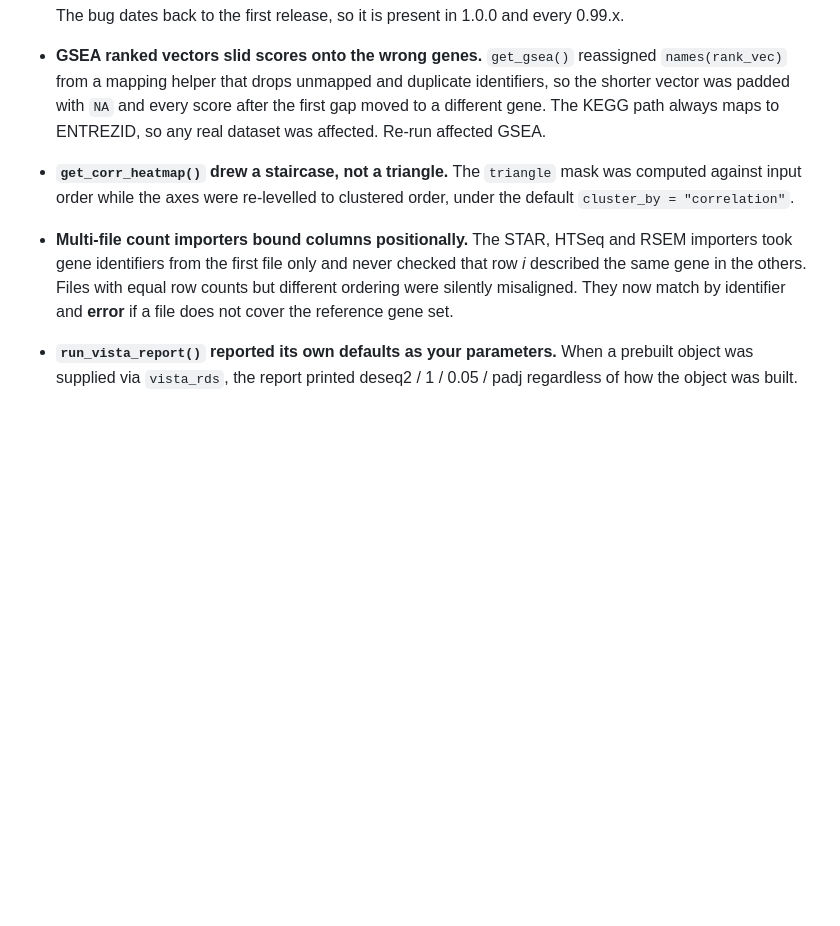
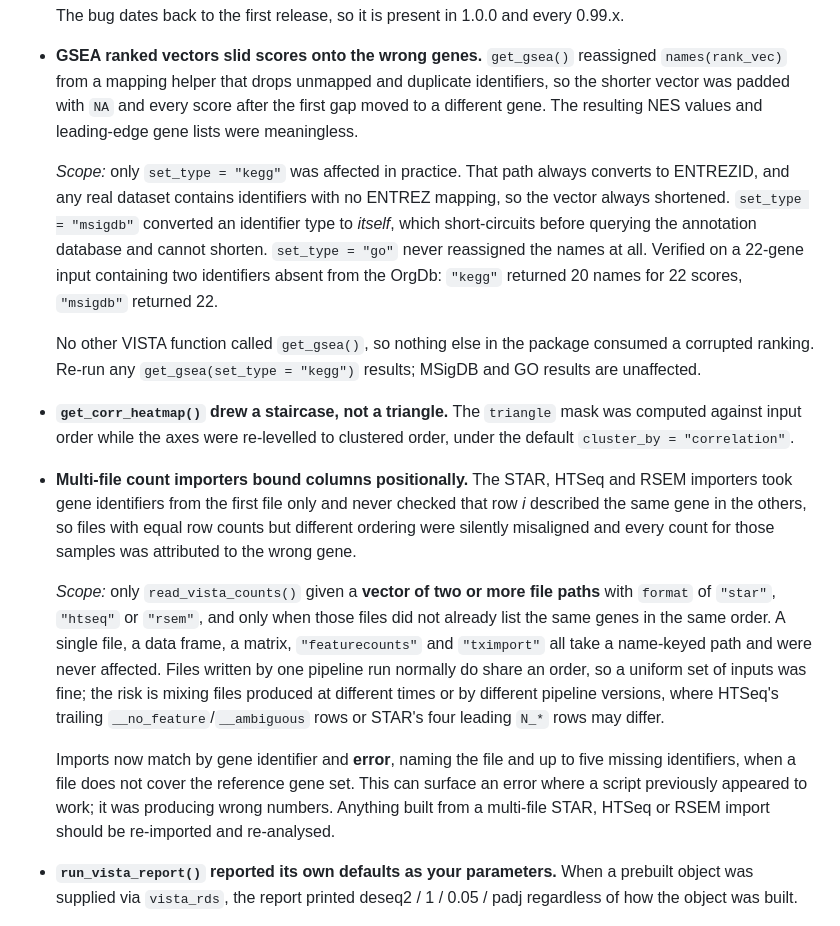
Before and after one commit to cparsania/VISTA, a Markdown page: NEWS.md, the part around the change. Drawn GitHub-style; blank space fills up the shorter version.

Commit message:
Scope the GSEA and importer entries in NEWS, and correct an overstatement
Both entries described their defect without saying who was exposed, which
leaves a reader unable to decide whether to re-run anything.

The GSEA entry also overstated the damage. It said "any real dataset was
affected", which reads as all of get_gsea(). Tracing the pre-fix code and
measuring it shows only set_type = "kegg" was affected in practice: that
path always converts to ENTREZID and real data always contains
identifiers with no ENTREZ mapping, so the name vector always shortened.
set_type = "msigdb" converted an identifier type to itself, which
short-circuits before touching the annotation database and cannot
shorten -- verified at 22/22 on an input deliberately seeded with two
identifiers absent from the OrgDb, against 20/22 for "kegg". The "go"
branch never reassigned names at all; in the pre-fix source the
assignments sit at lines 43 and 56 of the function, and the go branch
spans 47-52. Users of MSigDB and GO GSEA do not need to re-run anything.

The importer entry now states that only a vector of two or more STAR,
HTSeq or RSEM file paths was affected, and only when those files did not
already share a gene order. Single files, data frames, matrices,
featurecounts and tximport all take a name-keyed path -- confirmed by
running each. It also names the realistic trigger: mixing files from
different pipeline runs, where HTSeq's trailing __no_feature rows or
STAR's leading N_* rows differ.

```diff
--- a/NEWS.md
+++ b/NEWS.md
@@ -33,16 +33,45 @@ Check whether you were affected:
 - **GSEA ranked vectors slid scores onto the wrong genes.** `get_gsea()`
   reassigned `names(rank_vec)` from a mapping helper that drops unmapped and
   duplicate identifiers, so the shorter vector was padded with `NA` and every
-  score after the first gap moved to a different gene. The KEGG path always
-  maps to ENTREZID, so any real dataset was affected. Re-run affected GSEA.
+  score after the first gap moved to a different gene. The resulting NES
+  values and leading-edge gene lists were meaningless.
+
+  *Scope:* only `set_type = "kegg"` was affected in practice. That path always
+  converts to ENTREZID, and any real dataset contains identifiers with no
+  ENTREZ mapping, so the vector always shortened. `set_type = "msigdb"`
+  converted an identifier type to *itself*, which short-circuits before
+  querying the annotation database and cannot shorten. `set_type = "go"`
+  never reassigned the names at all. Verified on a 22-gene input containing
+  two identifiers absent from the OrgDb: `"kegg"` returned 20 names for 22
+  scores, `"msigdb"` returned 22.
+
+  No other VISTA function called `get_gsea()`, so nothing else in the package
+  consumed a corrupted ranking. Re-run any `get_gsea(set_type = "kegg")`
+  results; MSigDB and GO results are unaffected.
 - **`get_corr_heatmap()` drew a staircase, not a triangle.** The `triangle`
   mask was computed against input order while the axes were re-levelled to
   clustered order, under the default `cluster_by = "correlation"`.
 - **Multi-file count importers bound columns positionally.** The STAR, HTSeq
   and RSEM importers took gene identifiers from the first file only and never
-  checked that row *i* described the same gene in the others. Files with equal
-  row counts but different ordering were silently misaligned. They now match by
-  identifier and **error** if a file does not cover the reference gene set.
+  checked that row *i* described the same gene in the others, so files with
+  equal row counts but different ordering were silently misaligned and every
+  count for those samples was attributed to the wrong gene.
+
+  *Scope:* only `read_vista_counts()` given a **vector of two or more file
+  paths** with `format` of `"star"`, `"htseq"` or `"rsem"`, and only when
+  those files did not already list the same genes in the same order. A single
+  file, a data frame, a matrix, `"featurecounts"` and `"tximport"` all take a
+  name-keyed path and were never affected. Files written by one pipeline run
+  normally do share an order, so a uniform set of inputs was fine; the risk is
+  mixing files produced at different times or by different pipeline versions,
+  where HTSeq's trailing `__no_feature`/`__ambiguous` rows or STAR's four
+  leading `N_*` rows may differ.
+
+  Imports now match by gene identifier and **error**, naming the file and up
+  to five missing identifiers, when a file does not cover the reference gene
+  set. This can surface an error where a script previously appeared to work;
+  it was producing wrong numbers. Anything built from a multi-file STAR,
+  HTSeq or RSEM import should be re-imported and re-analysed.
 - **`run_vista_report()` reported its own defaults as your parameters.** When a
   prebuilt object was supplied via `vista_rds`, the report printed
   deseq2 / 1 / 0.05 / padj regardless of how the object was built.
```
